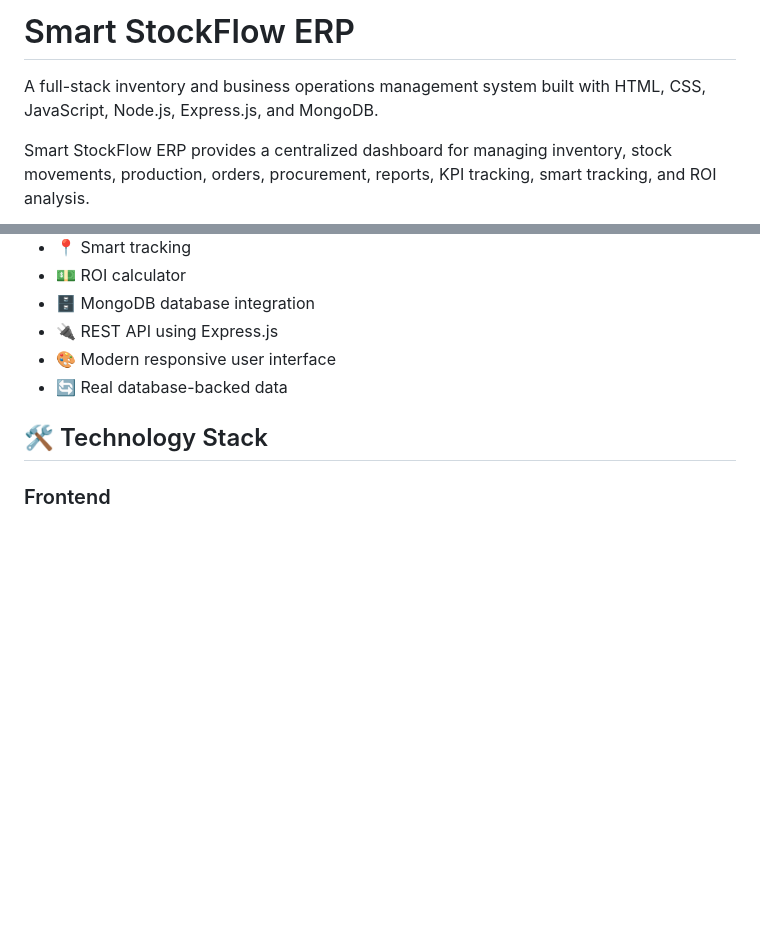
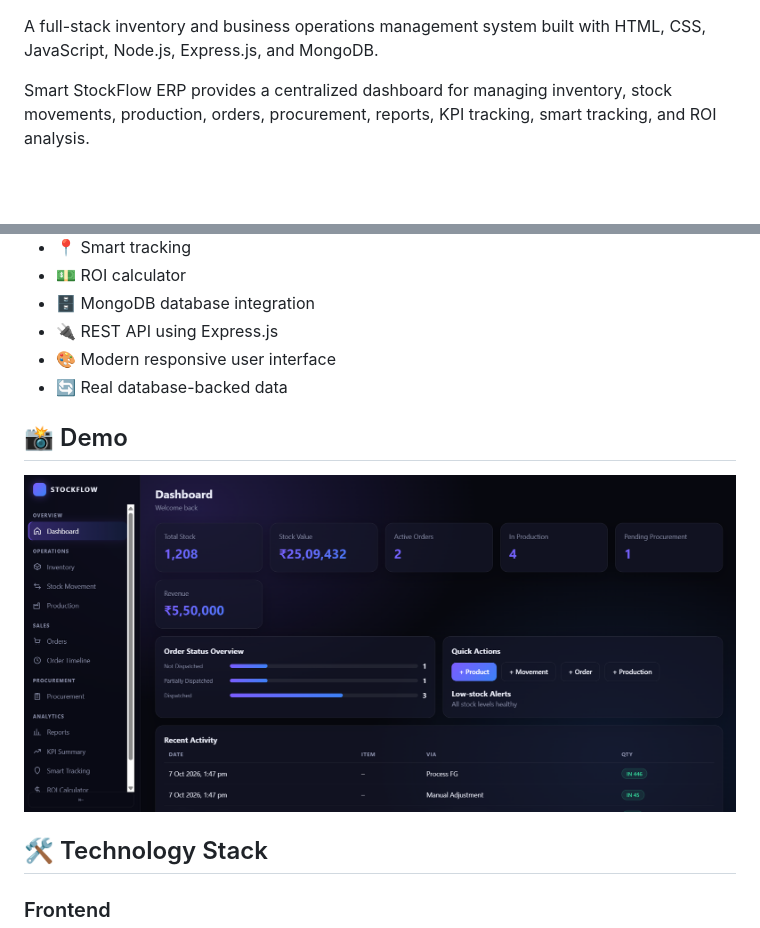
Before and after one commit to dwarakeshgit/smart-stockflow-erp, a Markdown page: README.md, 2 parts joined by grey strips. Rendered like a GitHub page; pictures changed too: screenshots/dashboard.png (added); blank space fills up the shorter version.

Commit message:
Add README and dashboard demo

```diff
--- a/README.md
+++ b/README.md
@@ -1,5 +1,3 @@
-# Smart StockFlow ERP
-
 A full-stack inventory and business operations management system built with HTML, CSS, JavaScript, Node.js, Express.js, and MongoDB.
 
 Smart StockFlow ERP provides a centralized dashboard for managing inventory, stock movements, production, orders, procurement, reports, KPI tracking, smart tracking, and ROI analysis.
@@ -23,6 +21,10 @@ Smart StockFlow ERP provides a centralized dashboard for managing inventory, sto
 - 🎨 Modern responsive user interface
 - 🔄 Real database-backed data
 
+## 📸 Demo
+
+![Smart StockFlow ERP Dashboard](screenshots/dashboard.png)
+
 ## 🛠️ Technology Stack
 
 ### Frontend
```
Also changed, not shown: other parts of README.md (+0 -1 lines).
